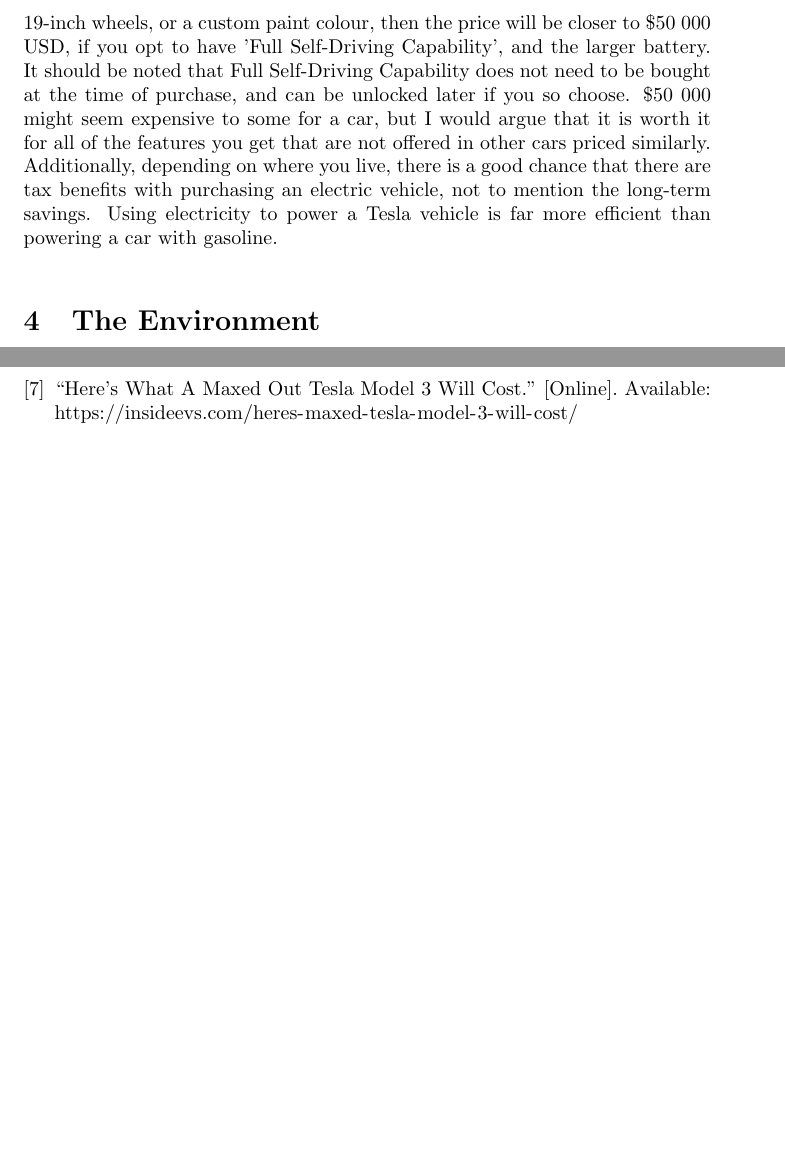
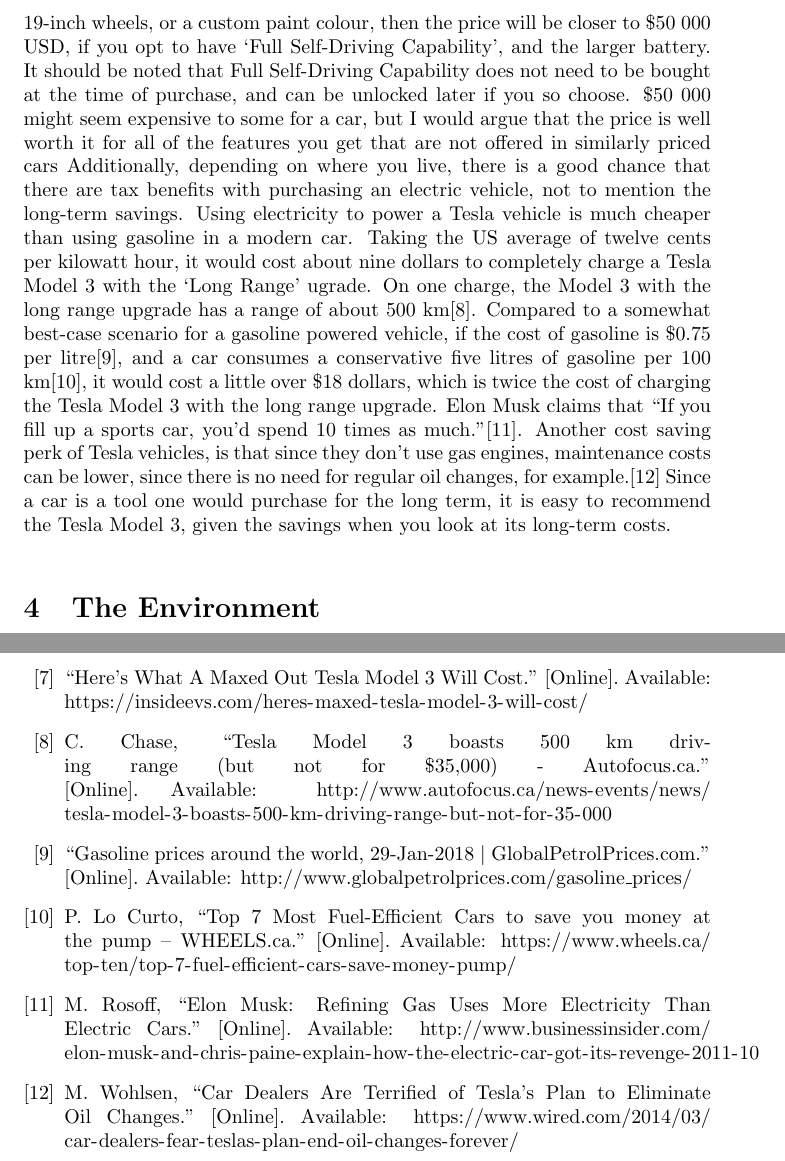
Before and after one commit to Arunscape/LaTeX-Stuff, a LaTeX document (ENGL-199/descriptive report/report.tex, which reads ENGL-199/descriptive report/references.bib): two parts of pages 3 and 4 of 4 before the commit and two parts of pages 3 and 5 of 5 after it, joined at a grey line, cut so that both start at the same text, the shorter picture padded with empty space. Compiled offline with pdfLaTeX.

Commit message:
2nd paragraph finally

```diff
--- a/ENGL-199/descriptive report/references.bib
+++ b/ENGL-199/descriptive report/references.bib
@@ -183,3 +183,9 @@
 	urldate = {2018-02-05}
   author = {Jiang, Jess}
 }
+
+@misc{500km,
+	title = {Tesla {Model} 3 boasts 500 km driving range (but not for \$35,000) - {Autofocus}.ca},
+	url = {http://www.autofocus.ca/news-events/news/tesla-model-3-boasts-500-km-driving-range-but-not-for-35-000},
+	abstract = {Tesla delivers the first examples of its compact game-changer, and reveals full specs so we know what we're missing},
+	language = {en},
@@ -185,0 +197,10 @@
+	title = {Gasoline prices around the world, 29-{Jan}-2018 {\textbar} {GlobalPetrolPrices}.com},
+	url = {http://www.globalpetrolprices.com/gasoline_prices/},
+	abstract = {Gas prices by country using official data sources.},
+	language = {en},
+	urldate = {2018-02-05}
+}
+
+
+@misc{priusmpg,
+	title = {Top 7 {Most} {Fuel}-{Efficient} {Cars} to save you money at the pump – {WHEELS}.ca},
@@ -185,0 +212,2 @@
+@misc{oilchange,
+	title = {Car {Dealers} {Are} {Terrified} of {Tesla}'s {Plan} to {Eliminate} {Oil} {Changes}},
--- a/ENGL-199/descriptive report/report.tex
+++ b/ENGL-199/descriptive report/report.tex
@@ -78,17 +78,28 @@
   in the auto industry to advertise a starting price, while most of the models available
   are sold at a premium of a few thousand dollars more expensive than the base model. The
   Tesla Model 3 is no exception here, with a maxed out model costing about
-  \$59 000 USD\cite{maxprice}. However, if you don't care about 'premium upgrades',
+  \$59 000 USD\cite{maxprice}. However, if you don't care about `premium upgrades',
   19-inch wheels, or a custom paint colour, then the price will be closer to
-  \$50 000 USD, if you opt to have 'Full Self-Driving Capability', and the larger
+  \$50 000 USD, if you opt to have `Full Self-Driving Capability', and the larger
   battery. It should be noted that Full Self-Driving Capability does not need to be
   bought at the time of purchase, and can be unlocked later if you so choose.
-  \$50 000 might seem expensive to some for a car, but I would argue that it is worth
-  it for all of the features you get that are not offered in other cars priced similarly.
+  \$50 000 might seem expensive to some for a car, but I would argue that the price is well worth
+  it for all of the features you get that are not offered in similarly priced cars
   Additionally, depending on where you live, there is a good chance that there are
   tax benefits with purchasing an electric vehicle, not to mention the long-term savings.
-  Using electricity to power a Tesla vehicle is far more efficient than powering a car
-  with gasoline.
+  Using electricity to power a Tesla vehicle is much cheaper than using gasoline in
+  a modern car. Taking the US average of twelve cents per kilowatt hour, it would
+  cost about nine dollars to completely charge a Tesla Model 3 with the `Long Range'
+  ugrade. On one charge, the Model 3 with the long range upgrade has a range of about
+  500 km\cite{500km}. Compared to a somewhat best-case scenario for a gasoline powered vehicle,
+  if the cost of gasoline is \$0.75 per litre\cite{75cents}, and a car consumes a conservative five
+  litres of gasoline per 100 km\cite{priusmpg}, it would cost a little over \$18 dollars, which is
+  twice the cost of charging the Tesla Model 3 with the long range upgrade. Elon Musk claims that
+  ``If you fill up a sports car, you'd spend 10 times as much.''\cite{rosoff_elon_nodate}. Another cost
+  saving perk of Tesla vehicles, is that since they don't use gas engines, maintenance costs
+  can be lower, since there is no need for regular oil changes, for example.\cite{oilchange}
+  Since a car is a tool one would purchase for the long term, it is easy to
+  recommend the Tesla Model 3, given the savings when you look at its long-term costs.
   %Long term savings
   % \cite{money}
   % \cite{cleanerevenwithcoal}
```
Also changed, not shown: ENGL-199/descriptive report/report.pdf, ENGL-199/descriptive report/references.bib (15 more changed lines).
